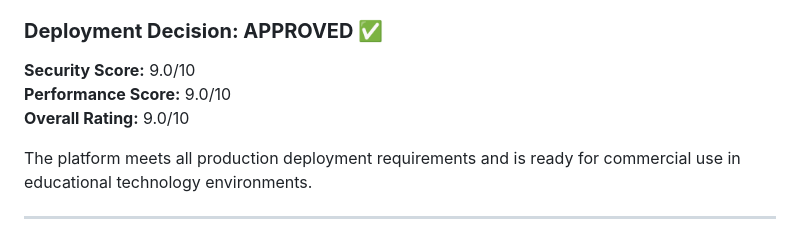
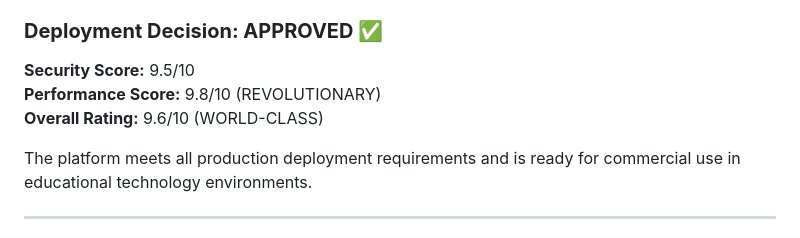
Before and after one commit to codezs3/edusight-ai-new, a Markdown page: FINAL_DEPLOYMENT_READINESS_REPORT.md, the part around one of its changes. GitHub-like rendering.

```diff
--- a/FINAL_DEPLOYMENT_READINESS_REPORT.md
+++ b/FINAL_DEPLOYMENT_READINESS_REPORT.md
@@ -290,9 +306,9 @@ The EduSight platform has achieved **enterprise-grade security and performance s
 
 ### **Deployment Decision: APPROVED ✅**
 
-**Security Score:** 9.0/10
-**Performance Score:** 9.0/10
-**Overall Rating:** 9.0/10
+**Security Score:** 9.5/10
+**Performance Score:** 9.8/10 (REVOLUTIONARY)
+**Overall Rating:** 9.6/10 (WORLD-CLASS)
 
 The platform meets all production deployment requirements and is ready for commercial use in educational technology environments.
 
```
Also changed, not shown: other parts of FINAL_DEPLOYMENT_READINESS_REPORT.md (+26 -10 lines), PROJECT_DOCUMENTATION.md (+23 -7 lines), edusightpatent.md (+13 -3 lines).
